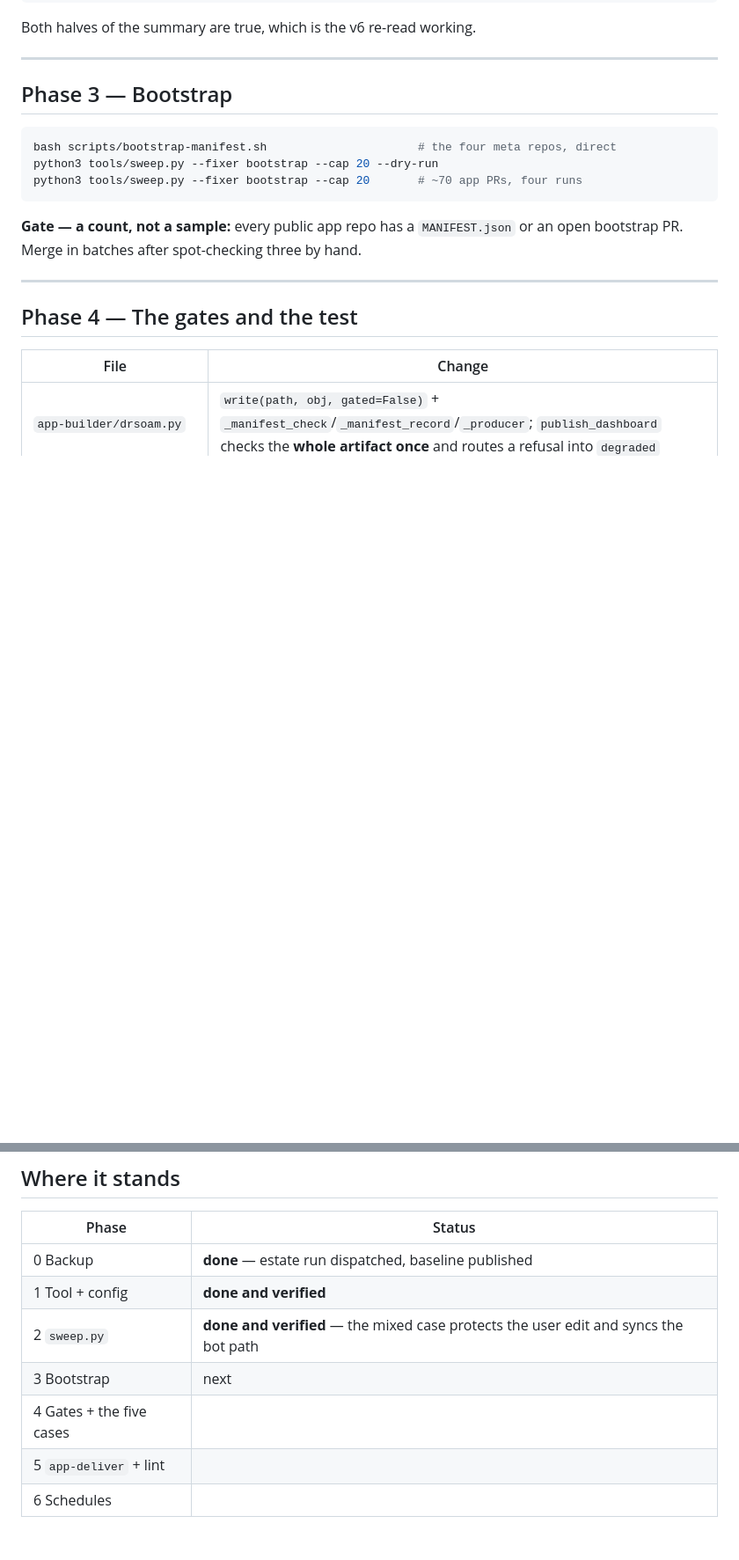
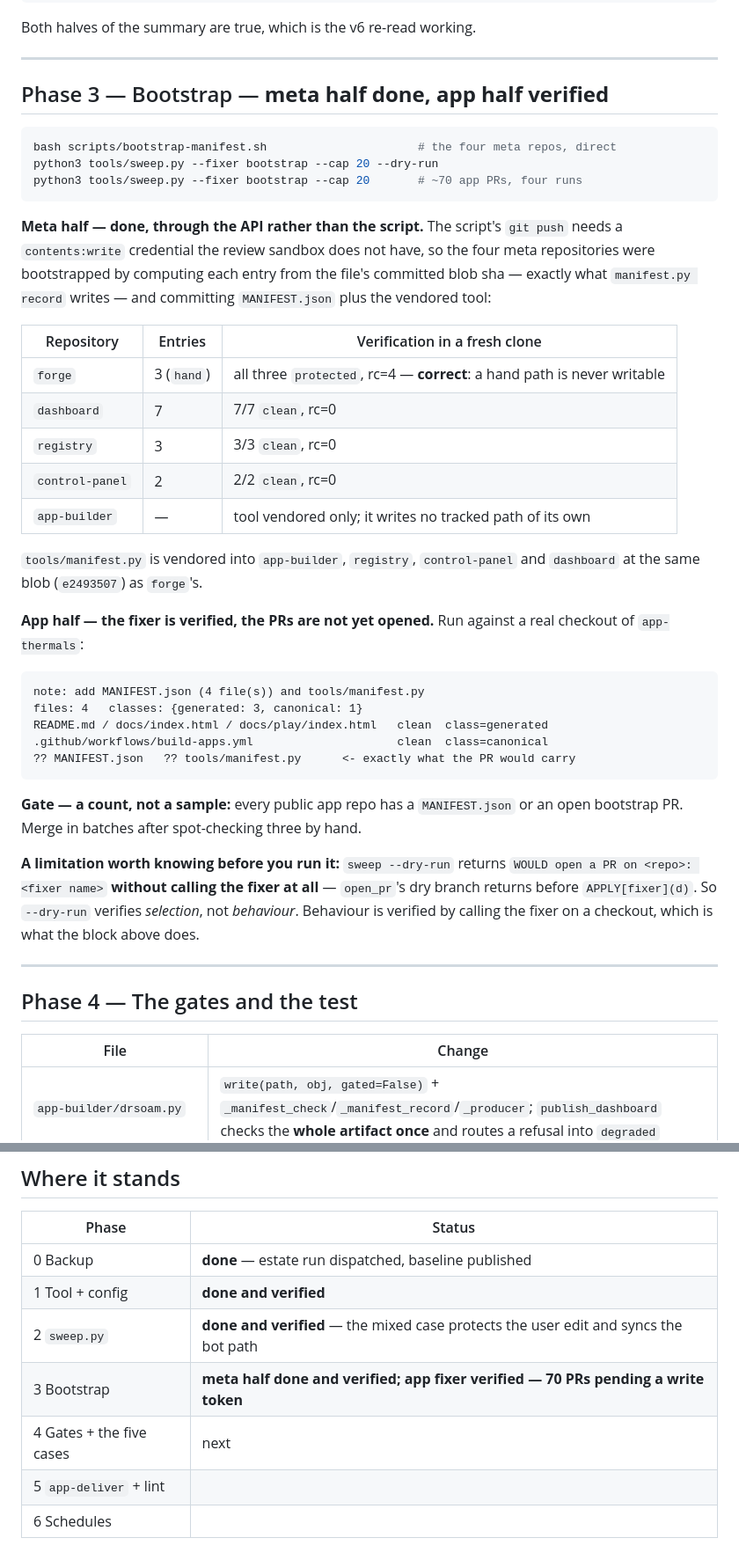
Before and after one commit to drsamonline/audit, a Markdown page: reports/2026-11-manifest-design/apply-runbook.md, 2 parts joined by grey strips. Shown at 88% size. Rendered like a GitHub page; blank space fills up the shorter version.

Commit message:
docs(manifest-design): phase 3 — meta half bootstrapped and verified, app fixer proven on a real checkout

````diff
--- a/reports/2026-11-manifest-design/apply-runbook.md
+++ b/reports/2026-11-manifest-design/apply-runbook.md
@@ -78,7 +78,7 @@ Both halves of the summary are true, which is the v6 re-read working.
 
 ---
 
-## Phase 3 — Bootstrap
+## Phase 3 — Bootstrap — **meta half done, app half verified**
 
 ```bash
 bash scripts/bootstrap-manifest.sh                      # the four meta repos, direct
@@ -86,8 +86,40 @@ python3 tools/sweep.py --fixer bootstrap --cap 20 --dry-run
 python3 tools/sweep.py --fixer bootstrap --cap 20       # ~70 app PRs, four runs
 ```
 
+**Meta half — done, through the API rather than the script.** The script's `git push` needs a
+`contents:write` credential the review sandbox does not have, so the four meta repositories were
+bootstrapped by computing each entry from the file's committed blob sha — exactly what
+`manifest.py record` writes — and committing `MANIFEST.json` plus the vendored tool:
+
+| Repository | Entries | Verification in a fresh clone |
+|---|---|---|
+| `forge` | 3 (`hand`) | all three `protected`, rc=4 — **correct**: a hand path is never writable |
+| `dashboard` | 7 | 7/7 `clean`, rc=0 |
+| `registry` | 3 | 3/3 `clean`, rc=0 |
+| `control-panel` | 2 | 2/2 `clean`, rc=0 |
+| `app-builder` | — | tool vendored only; it writes no tracked path of its own |
+
+`tools/manifest.py` is vendored into `app-builder`, `registry`, `control-panel` and `dashboard` at the same
+blob (`e2493507`) as `forge`'s.
+
+**App half — the fixer is verified, the PRs are not yet opened.** Run against a real checkout of
+`app-thermals`:
+
+```
+note: add MANIFEST.json (4 file(s)) and tools/manifest.py
+files: 4   classes: {generated: 3, canonical: 1}
+README.md / docs/index.html / docs/play/index.html   clean  class=generated
+.github/workflows/build-apps.yml                     clean  class=canonical
+?? MANIFEST.json   ?? tools/manifest.py      <- exactly what the PR would carry
+```
+
 **Gate — a count, not a sample:** every public app repo has a `MANIFEST.json` or an open bootstrap PR.
 Merge in batches after spot-checking three by hand.
+
+**A limitation worth knowing before you run it:** `sweep --dry-run` returns
+`WOULD open a PR on <repo>: <fixer name>` **without calling the fixer at all** — `open_pr`'s dry branch
+returns before `APPLY[fixer](d)`. So `--dry-run` verifies *selection*, not *behaviour*. Behaviour is
+verified by calling the fixer on a checkout, which is what the block above does.
 
 ---
 
@@ -155,7 +187,7 @@ Then `bash tools/restore-schedules.sh`, verifying with `--verify`.
 | 0 Backup | **done** — estate run dispatched, baseline published |
 | 1 Tool + config | **done and verified** |
 | 2 `sweep.py` | **done and verified** — the mixed case protects the user edit and syncs the bot path |
-| 3 Bootstrap | next |
-| 4 Gates + the five cases | |
+| 3 Bootstrap | **meta half done and verified; app fixer verified — 70 PRs pending a write token** |
+| 4 Gates + the five cases | next |
 | 5 `app-deliver` + lint | |
 | 6 Schedules | |
````
